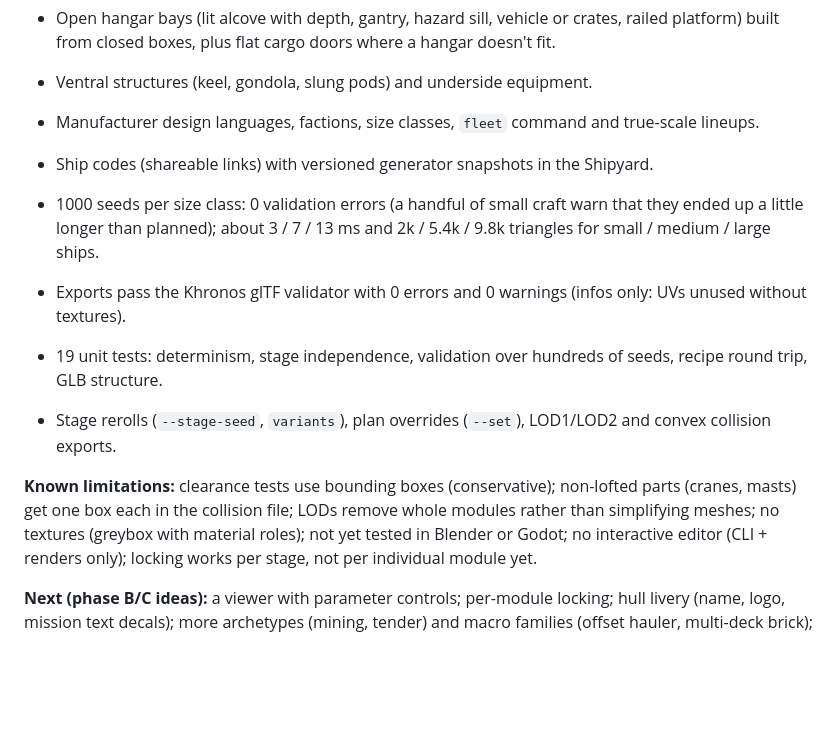
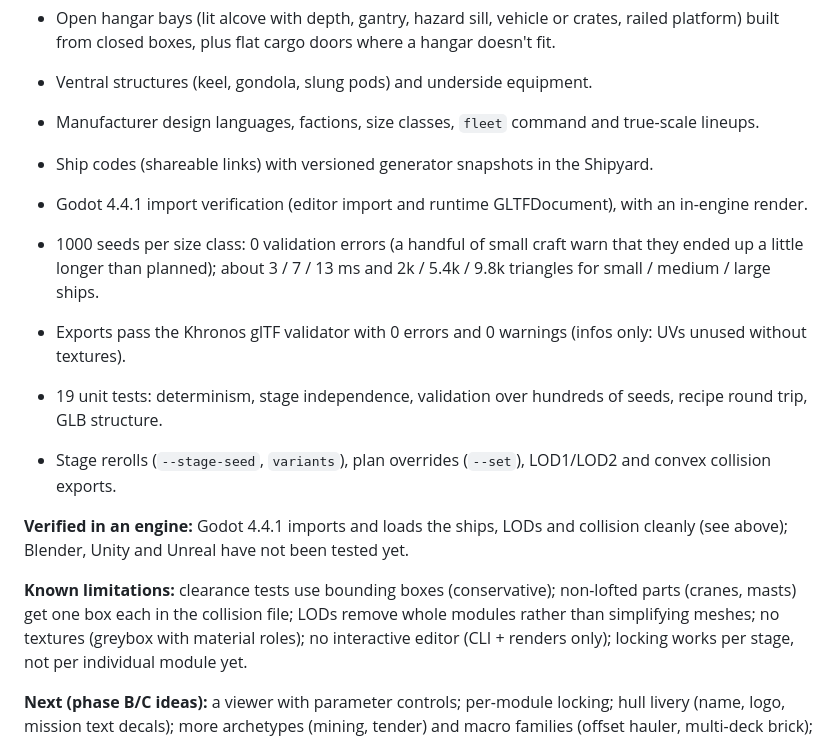
Before and after one commit to badsadcode/BadShip, a Markdown page: README.md, the part around one of its changes. GitHub-like rendering; blank space fills up the shorter version.

```diff
--- a/README.md
+++ b/README.md
@@ -162,6 +179,7 @@ recipe + seed
 - Ventral structures (keel, gondola, slung pods) and underside equipment.
 - Manufacturer design languages, factions, size classes, `fleet` command and true-scale lineups.
 - Ship codes (shareable links) with versioned generator snapshots in the Shipyard.
+- Godot 4.4.1 import verification (editor import and runtime GLTFDocument), with an in-engine render.
 - 1000 seeds per size class: 0 validation errors (a handful of small craft warn that they ended up a little longer
   than planned); about 3 / 7 / 13 ms and 2k / 5.4k / 9.8k triangles for small / medium / large ships.
 - Exports pass the Khronos glTF validator with 0 errors and 0 warnings (infos only: UVs unused without textures).
@@ -169,8 +187,11 @@ recipe + seed
 
 - Stage rerolls (`--stage-seed`, `variants`), plan overrides (`--set`), LOD1/LOD2 and convex collision exports.
 
+**Verified in an engine:** Godot 4.4.1 imports and loads the ships, LODs and collision cleanly (see above); Blender,
+Unity and Unreal have not been tested yet.
+
 **Known limitations:** clearance tests use bounding boxes (conservative); non-lofted parts (cranes, masts) get one
-box each in the collision file; LODs remove whole modules rather than simplifying meshes; no textures (greybox with material roles); not yet tested in Blender or Godot; no interactive editor (CLI +
+box each in the collision file; LODs remove whole modules rather than simplifying meshes; no textures (greybox with material roles); no interactive editor (CLI +
 renders only); locking works per stage, not per individual module yet.
 
 **Next (phase B/C ideas):** a viewer with parameter
```
Also changed, not shown: other parts of README.md (+18 -0 lines), docs/images/godot_import.png (added), 7 other files.
